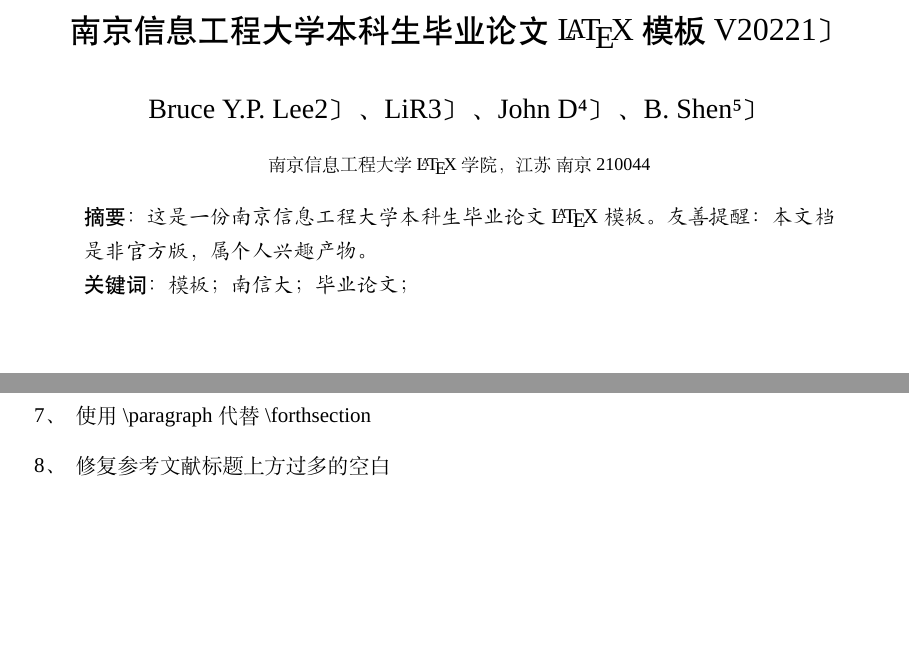
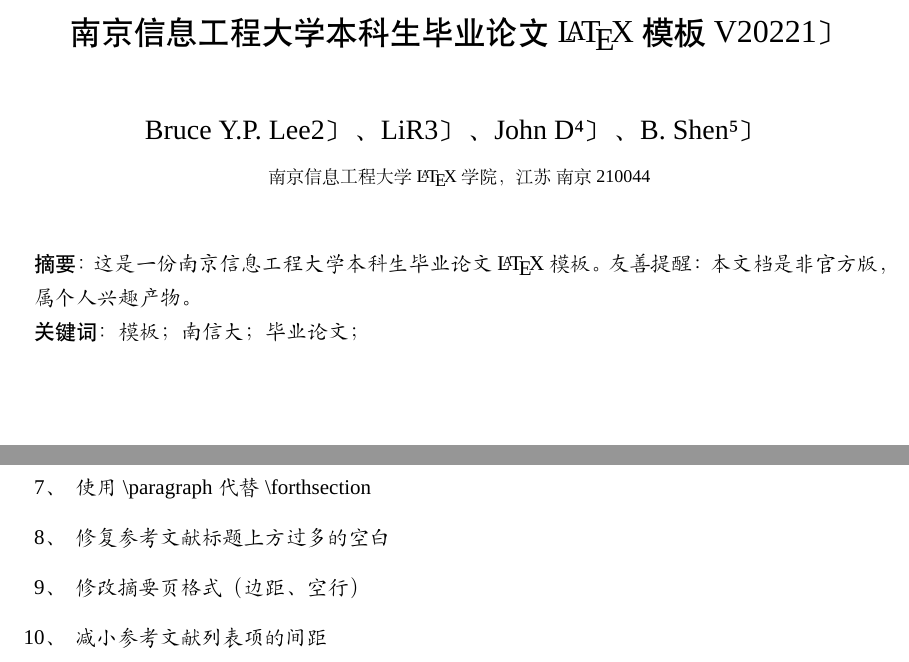
Before and after one commit to sakronos/NUIST_Bachelor_Thesis_LaTeX_Template, a LaTeX thesis (NUIST_thesis.tex, which reads body/2022.tex, nuist.cls): two parts of pages 5 and 22 of 23, joined at a grey line, cut so that both start at the same text, the shorter picture padded with empty space. Compiled offline with XeLaTeX; a missing font is replaced by an installed copy or a similar font.

Commit message:
20220512 update (#6)
* 修改摘要页格式、减小参考文献列表项的间距

```diff
--- a/body/2022.tex
+++ b/body/2022.tex
@@ -11,4 +11,6 @@
     \item 增加 algorithm 和 algorithmic 包排版伪代码
     \item 使用 \verb|\paragraph| 代替 \verb|\forthsection|
     \item 修复参考文献标题上方过多的空白
+    \item 修改摘要页格式（边距、空行）
+    \item 减小参考文献列表项的间距
 \end{enumerate}
--- a/nuist.cls
+++ b/nuist.cls
@@ -147,6 +147,7 @@
     \addcontentsline{toc}{section}{参考文献}
 }
 \renewcommand{\bibsection}{\refname}
+\setlength{\bibsep}{0.25em} % 缩小参考文献列表项间距
 
 %%%%%%%%%% 格式命令 %%%%%%%%%%
 % 封面
@@ -257,24 +258,25 @@
 % #3: 学院
 \newcommand{\maketitleofchinese}[3]{
     \newpage
-    \vspace*{0.3cm}
     \begin{center}
-        \zihao{3}\heiti #1\\
-        [1em]\zihao{4}\songti #2\\
-        [0.8em]\zihao{-5} 南京信息工程大学#3学院，江苏\ 南京\ 210044
+        \zihao{3} \heiti #1
+
+        \zihao{5} ~ \vspace*{0.8em}
+
+        \zihao{4} \songti #2 \vspace*{0.5em}
+
+        \zihao{-5} 南京信息工程大学#3学院，江苏\ 南京\ 210044
+
+        \zihao{5} ~
     \end{center}
 }
 % 摘要页中文摘要
 % #1: 摘要
 % #2: 关键词
 \newcommand{\abstractofchinese}[2]{
-    \thispagestyle{empty}
-    \vspace*{-1em}
-    \begin{quotation}
-        \noindent \zihao{5} \heiti 摘要：\zihao{5}\kaishu{#1}
+    \noindent \zihao{5} \heiti 摘要：\zihao{5}\kaishu{#1}
 
-        \noindent \zihao{5} \heiti 关键词：\zihao{5}\kaishu{#2}
-    \end{quotation}
+    \noindent \zihao{5} \heiti 关键词：\zihao{5}\kaishu{#2}
 }
 
 % 摘要页英文标题
@@ -283,24 +285,25 @@
 % #3: 学院
 \newcommand{\maketitleofenglish}[3]{
     \newpage
-    \vspace*{0.3cm}
     \begin{center}
-        \zihao{3} \textbf{#1}\\[1em]
-        \zihao{4}#2\\[0.8em]
+        \zihao{3} \textbf{#1}
+
+        \zihao{5} ~ \vspace*{0.8em}
+
+        \zihao{4} #2 \vspace*{0.5em}
+
         \zihao{-5} #3，NUIST，Nanjing 210044，China
+
+        \zihao{5} ~
     \end{center}
 }
 % 摘要页英文摘要
 % #1: 摘要内容
 % #2: 关键词
 \newcommand{\abstractofenglish}[2]{
-    \thispagestyle{empty}
-    \vspace*{-1em}
-    \begin{quotation}
-        \noindent \zihao{5} \textbf{Abstract：} \zihao{5} #1
+    \noindent \zihao{5} \textbf{Abstract：} \zihao{5} #1
 
-        \noindent \zihao{5} \textbf{Key words：} \zihao{5} #2
-    \end{quotation}
+    \noindent \zihao{5} \textbf{Key words：} \zihao{5} #2
     \newpage
 }
 
```
Also changed, not shown: NUIST_thesis.pdf.
